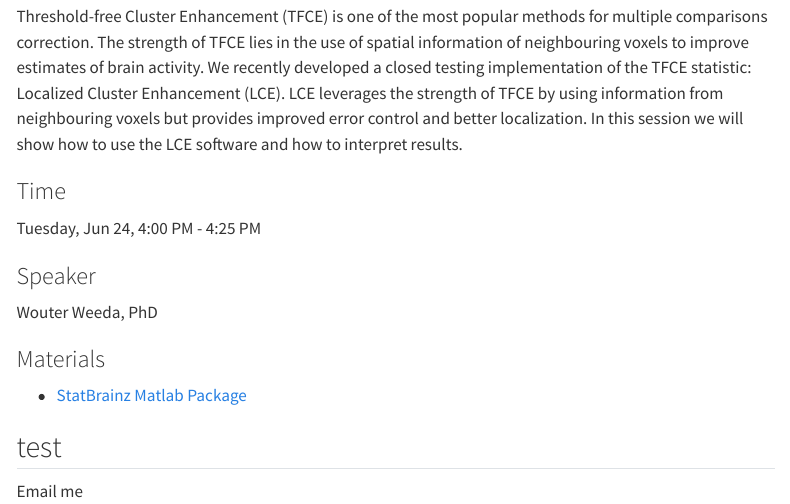
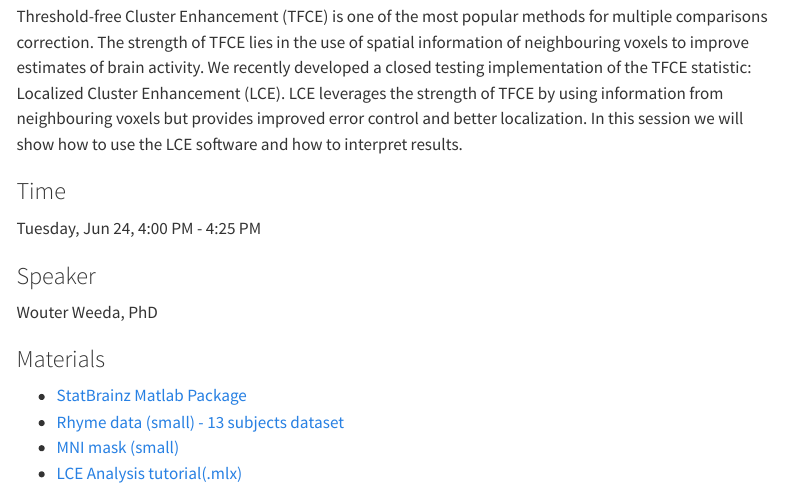
Before and after one commit to wdweeda/ohbm2025_educational_course, a Quarto document (lce_tfce.qmd): the page in a window 1100 px wide, from 200 px down. Rendered offline with R 4.5, knitr and Pandoc in place of Quarto, with nearby package versions; menus at the side of the page are left out.

Commit message:
upload of data_files and added links to lce_tfce

```diff
--- a/lce_tfce.qmd
+++ b/lce_tfce.qmd
@@ -24,7 +24,6 @@ Wouter Weeda, PhD <a href='https://wdweeda.github.io/'><i class="bi bi-globe"></
 ### Materials
 
 - [StatBrainz Matlab Package](https://github.com/sjdavenport/StatBrainz)
-
-## test
-
-Email me
+- [Rhyme data (small) - 13 subjects dataset](data_files/full_data_13_small.nii.gz)
+- [MNI mask (small)](data_files/MNI_mask_small.nii.gz)
+- [LCE Analysis tutorial(.mlx)](data_files/LCE_tutorial_educourse_real.mlx)
```
Also changed, not shown: 3 other files.
